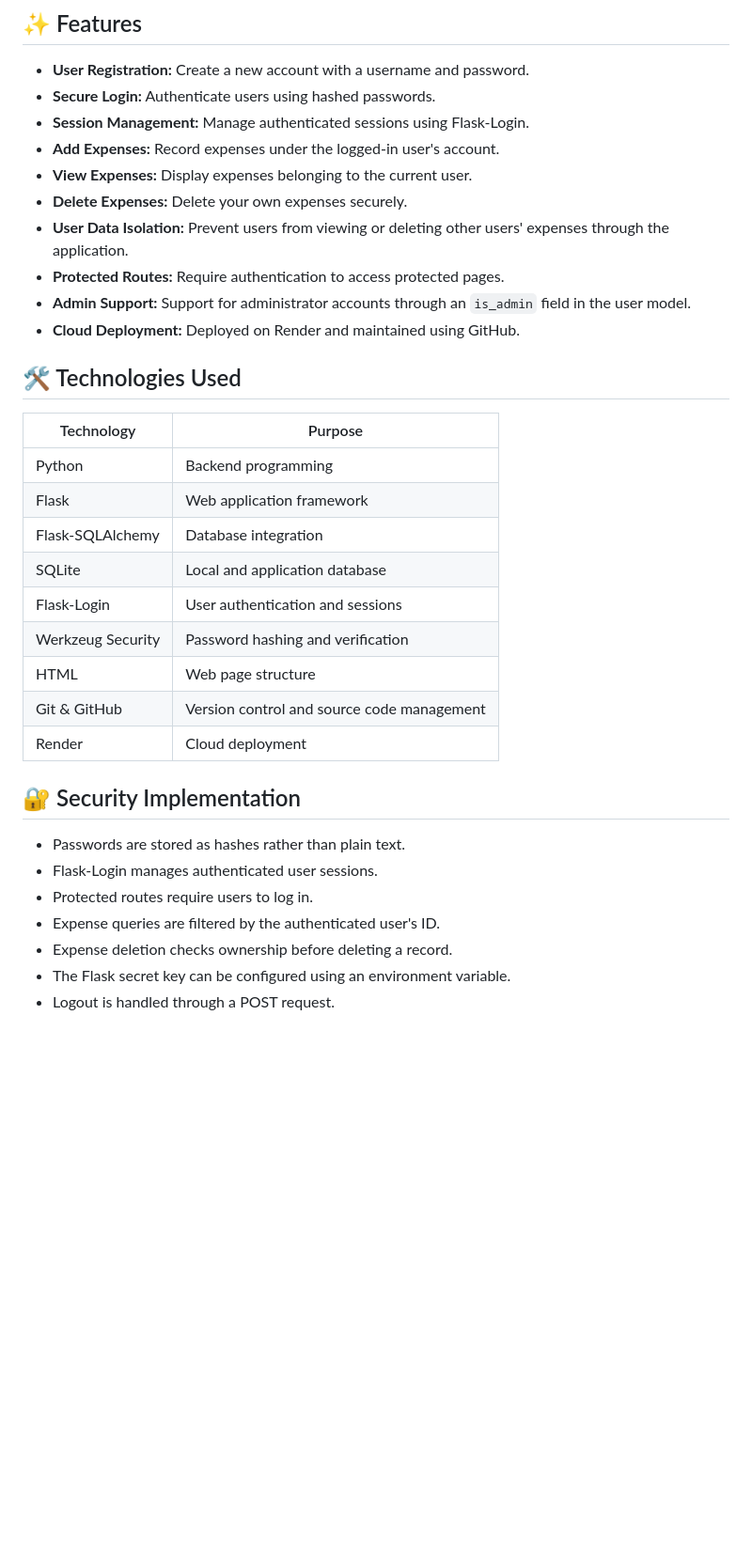
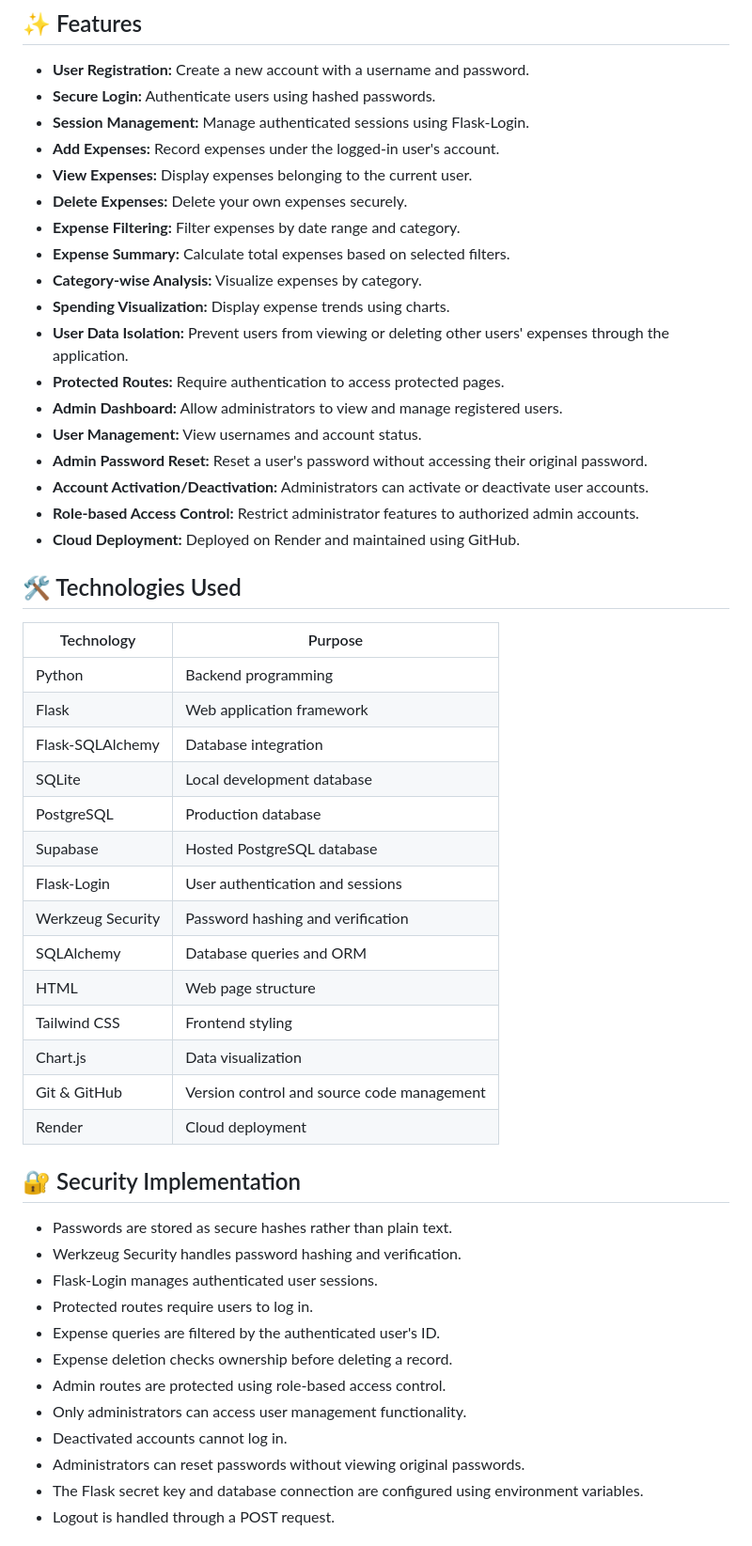
Before and after one commit to rishikesh-rajmane/expense-tracker-flask, a Markdown page: README.md, the part around one of its changes. Shown at 94% size. GitHub-like rendering; blank space fills up the shorter version.

```diff
--- a/README.md
+++ b/README.md
@@ -18,9 +18,17 @@ The project demonstrates Flask web development, database integration, user authe
 - **Add Expenses:** Record expenses under the logged-in user's account.
 - **View Expenses:** Display expenses belonging to the current user.
 - **Delete Expenses:** Delete your own expenses securely.
+- **Expense Filtering:** Filter expenses by date range and category.
+- **Expense Summary:** Calculate total expenses based on selected filters.
+- **Category-wise Analysis:** Visualize expenses by category.
+- **Spending Visualization:** Display expense trends using charts.
 - **User Data Isolation:** Prevent users from viewing or deleting other users' expenses through the application.
 - **Protected Routes:** Require authentication to access protected pages.
-- **Admin Support:** Support for administrator accounts through an `is_admin` field in the user model.
+- **Admin Dashboard:** Allow administrators to view and manage registered users.
+- **User Management:** View usernames and account status.
+- **Admin Password Reset:** Reset a user's password without accessing their original password.
+- **Account Activation/Deactivation:** Administrators can activate or deactivate user accounts.
+- **Role-based Access Control:** Restrict administrator features to authorized admin accounts.
 - **Cloud Deployment:** Deployed on Render and maintained using GitHub.
 
 ## 🛠️ Technologies Used
@@ -30,19 +38,29 @@ The project demonstrates Flask web development, database integration, user authe
 | Python | Backend programming |
 | Flask | Web application framework |
 | Flask-SQLAlchemy | Database integration |
-| SQLite | Local and application database |
+| SQLite | Local development database |
+| PostgreSQL | Production database |
+| Supabase | Hosted PostgreSQL database |
 | Flask-Login | User authentication and sessions |
 | Werkzeug Security | Password hashing and verification |
+| SQLAlchemy | Database queries and ORM |
 | HTML | Web page structure |
+| Tailwind CSS | Frontend styling |
+| Chart.js | Data visualization |
 | Git & GitHub | Version control and source code management |
 | Render | Cloud deployment |
 
 ## 🔐 Security Implementation
 
-- Passwords are stored as hashes rather than plain text.
+- Passwords are stored as secure hashes rather than plain text.
+- Werkzeug Security handles password hashing and verification.
 - Flask-Login manages authenticated user sessions.
 - Protected routes require users to log in.
 - Expense queries are filtered by the authenticated user's ID.
 - Expense deletion checks ownership before deleting a record.
-- The Flask secret key can be configured using an environment variable.
+- Admin routes are protected using role-based access control.
+- Only administrators can access user management functionality.
+- Deactivated accounts cannot log in.
+- Administrators can reset passwords without viewing original passwords.
+- The Flask secret key and database connection are configured using environment variables.
 - Logout is handled through a POST request.
```
Also changed, not shown: other parts of README.md (+64 -19 lines).
